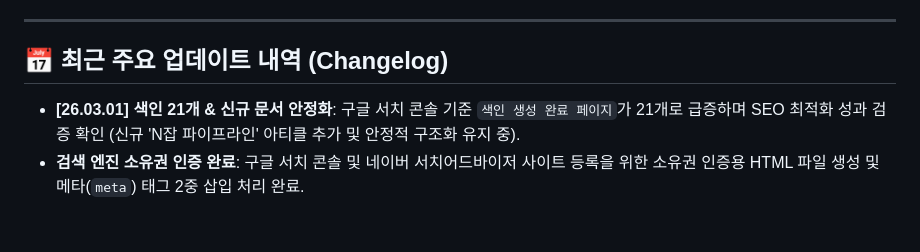
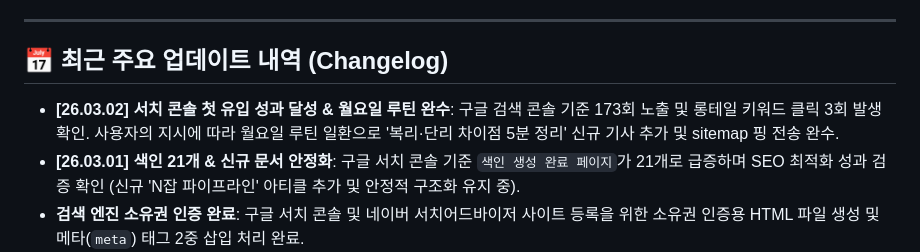
Before and after one commit to you8294/2026-income-apps, a Markdown page: README.md, the part around the change. GitHub-like rendering; blank space fills up the shorter version.

Commit message:
Update README with Search Console performance (173 impressions, 3 clicks) and new interest article

```diff
--- a/README.md
+++ b/README.md
@@ -120,6 +120,7 @@
 ---
 
 ## 📅 최근 주요 업데이트 내역 (Changelog)
+- **[26.03.02] 서치 콘솔 첫 유입 성과 달성 & 월요일 루틴 완수**: 구글 검색 콘솔 기준 173회 노출 및 롱테일 키워드 클릭 3회 발생 확인. 사용자의 지시에 따라 월요일 루틴 일환으로 '복리·단리 차이점 5분 정리' 신규 기사 추가 및 sitemap 핑 전송 완수.
 - **[26.03.01] 색인 21개 & 신규 문서 안정화**: 구글 서치 콘솔 기준 `색인 생성 완료 페이지`가 21개로 급증하며 SEO 최적화 성과 검증 확인 (신규 'N잡 파이프라인' 아티클 추가 및 안정적 구조화 유지 중).
 - **검색 엔진 소유권 인증 완료**: 구글 서치 콘솔 및 네이버 서치어드바이저 사이트 등록을 위한 소유권 인증용 HTML 파일 생성 및 메타(`meta`) 태그 2중 삽입 처리 완료.
 - **GSC 색인 오류 해결 (Canonical 태그 도입)**: 구글 서치 콘솔의 '사용자가 선택한 표준이 없는 중복 페이지' 색인 오류를 완벽히 해결하기 위해 24개 전 페이지에 고유 `<link rel="canonical">` 태그 일괄 자동화 삽입 (`add_canonical.py`).
```
